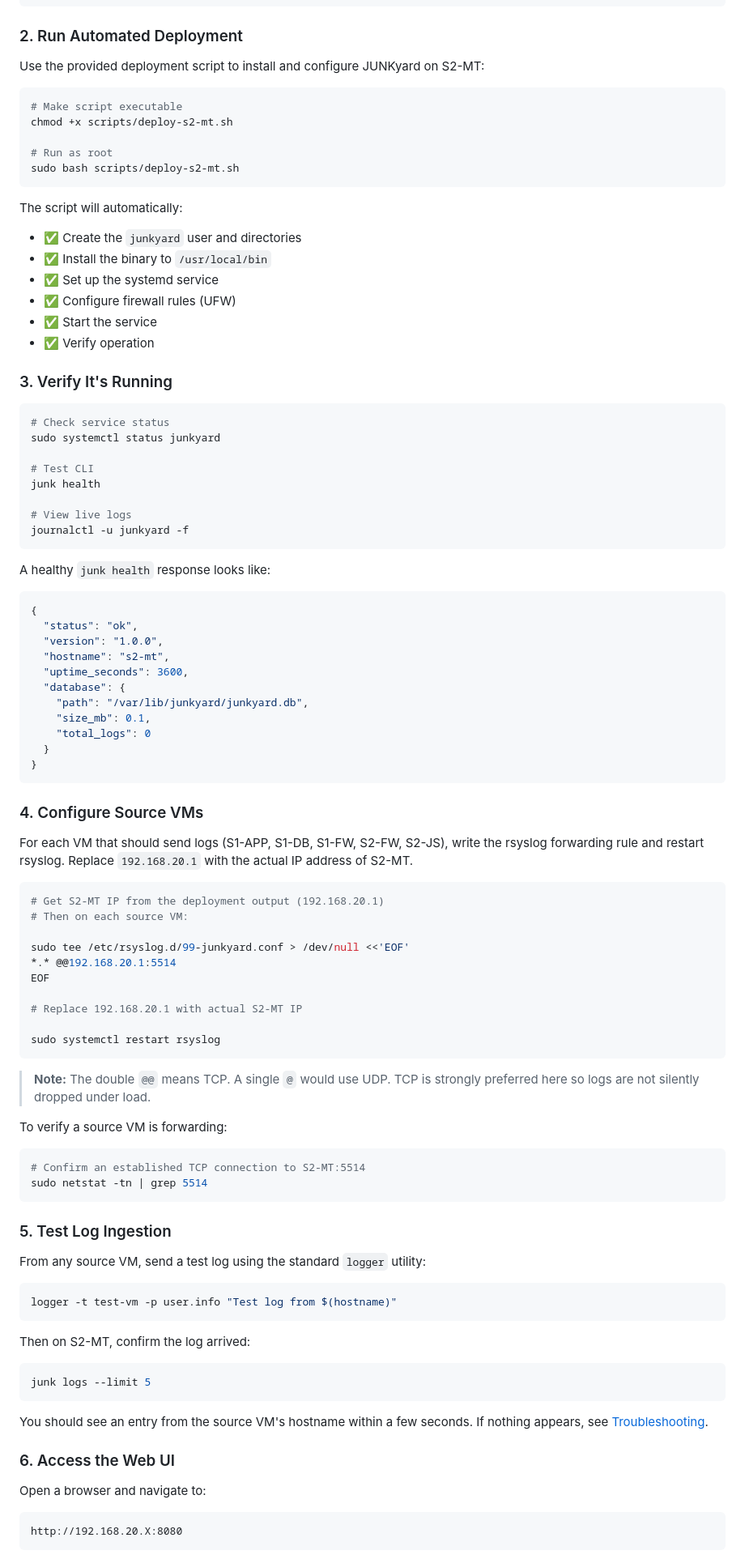
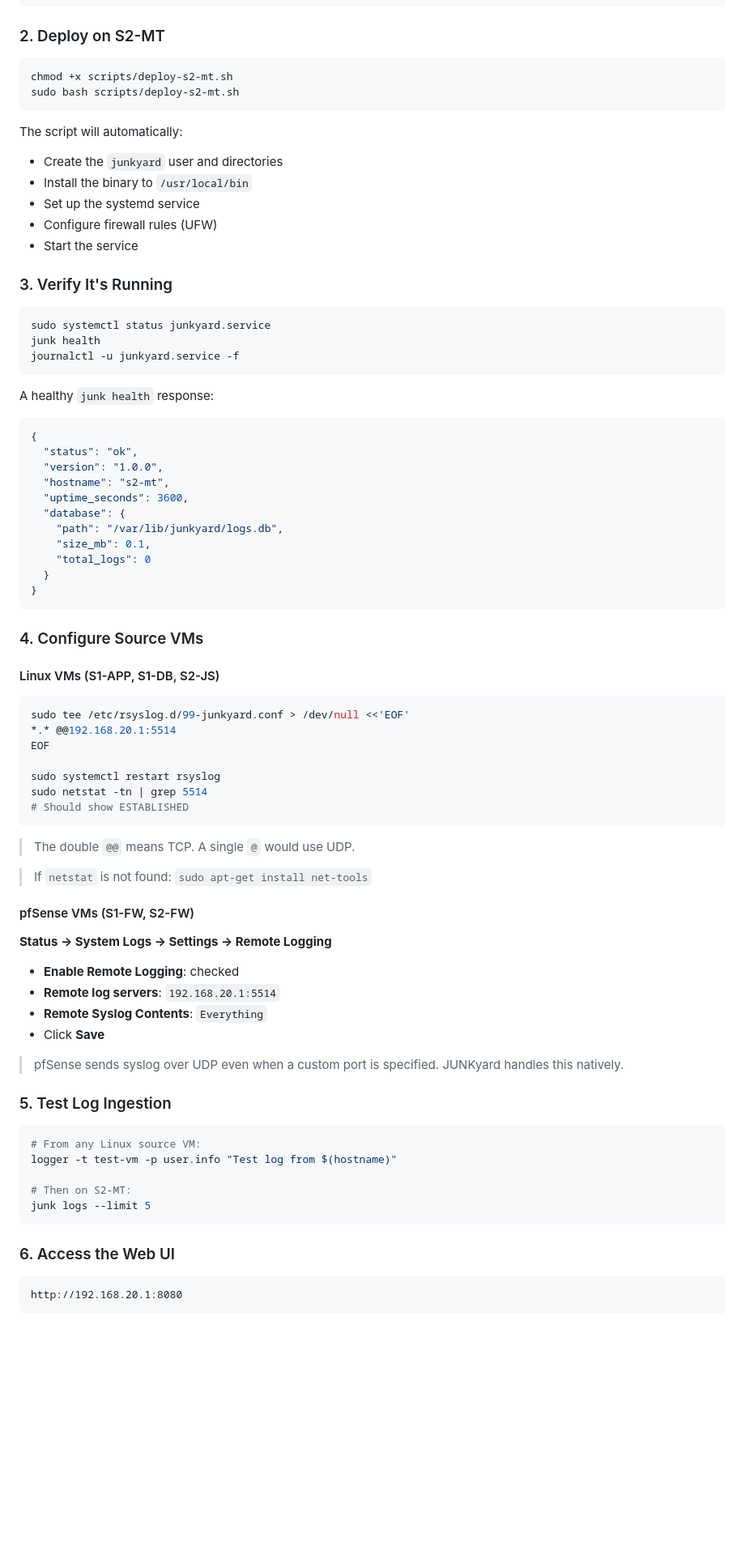
Before and after one commit to mr-andrej/junkyard, a Markdown page: README.md, the part around one of its changes. Shown at 81% size. Rendered like a GitHub page; blank space fills up the shorter version.

````diff
--- a/README.md
+++ b/README.md
@@ -79,41 +74,29 @@ go build -o bin/junkyard-server ./cmd/junkyard-server
 go build -o bin/junk ./cmd/junkyard-cli
 ```
 
-### 2. Run Automated Deployment
-
-Use the provided deployment script to install and configure JUNKyard on S2-MT:
+### 2. Deploy on S2-MT
 
 ```bash
-# Make script executable
 chmod +x scripts/deploy-s2-mt.sh
-
-# Run as root
 sudo bash scripts/deploy-s2-mt.sh
 ```
 
 The script will automatically:
-
-- ✅ Create the `junkyard` user and directories
-- ✅ Install the binary to `/usr/local/bin`
-- ✅ Set up the systemd service
-- ✅ Configure firewall rules (UFW)
-- ✅ Start the service
-- ✅ Verify operation
+- Create the `junkyard` user and directories
+- Install the binary to `/usr/local/bin`
+- Set up the systemd service
+- Configure firewall rules (UFW)
+- Start the service
 
 ### 3. Verify It's Running
 
 ```bash
-# Check service status
-sudo systemctl status junkyard
-
-# Test CLI
+sudo systemctl status junkyard.service
 junk health
-
-# View live logs
-journalctl -u junkyard -f
+journalctl -u junkyard.service -f
 ```
 
-A healthy `junk health` response looks like:
+A healthy `junk health` response:
 
 ```json
 {
@@ -122,7 +105,7 @@ A healthy `junk health` response looks like:
   "hostname": "s2-mt",
   "uptime_seconds": 3600,
   "database": {
-    "path": "/var/lib/junkyard/junkyard.db",
+    "path": "/var/lib/junkyard/logs.db",
     "size_mb": 0.1,
     "total_logs": 0
   }
@@ -131,51 +114,46 @@ A healthy `junk health` response looks like:
 
 ### 4. Configure Source VMs
 
-For each VM that should send logs (S1-APP, S1-DB, S1-FW, S2-FW, S2-JS), write the rsyslog forwarding rule and restart rsyslog. Replace `192.168.20.1` with the actual IP address of S2-MT.
+#### Linux VMs (S1-APP, S1-DB, S2-JS)
 
 ```bash
-# Get S2-MT IP from the deployment output (192.168.20.1)
-# Then on each source VM:
-
 sudo tee /etc/rsyslog.d/99-junkyard.conf > /dev/null <<'EOF'
 *.* @@192.168.20.1:5514
 EOF
 
-# Replace 192.168.20.1 with actual S2-MT IP
-
 sudo systemctl restart rsyslog
+sudo netstat -tn | grep 5514
+# Should show ESTABLISHED
 ```
 
-> **Note:** The double `@@` means TCP. A single `@` would use UDP. TCP is strongly preferred here so logs are not silently dropped under load.
+> The double `@@` means TCP. A single `@` would use UDP.
 
-To verify a source VM is forwarding:
+> If `netstat` is not found: `sudo apt-get install net-tools`
 
-```bash
-# Confirm an established TCP connection to S2-MT:5514
-sudo netstat -tn | grep 5514
-```
+#### pfSense VMs (S1-FW, S2-FW)
+
+**Status → System Logs → Settings → Remote Logging**
+
+- **Enable Remote Logging**: checked
+- **Remote log servers**: `192.168.20.1:5514`
+- **Remote Syslog Contents**: `Everything`
+- Click **Save**
+
+> pfSense sends syslog over UDP even when a custom port is specified. JUNKyard handles this natively.
 
 ### 5. Test Log Ingestion
 
-From any source VM, send a test log using the standard `logger` utility:
+```bash
+# From any Linux source VM:
+logger -t test-vm -p user.info "Test log from $(hostname)"
 
-```bash
-logger -t test-vm -p user.info "Test log from $(hostname)"
-```
-
-Then on S2-MT, confirm the log arrived:
-
-```bash
+# Then on S2-MT:
 junk logs --limit 5
 ```
 
-You should see an entry from the source VM's hostname within a few seconds. If nothing appears, see [Troubleshooting](#troubleshooting).
-
 ### 6. Access the Web UI
 
-Open a browser and navigate to:
-
 ```
-http://192.168.20.X:8080
+http://192.168.20.1:8080
 ```
 
````
Also changed, not shown: other parts of README.md (+147 -265 lines).
